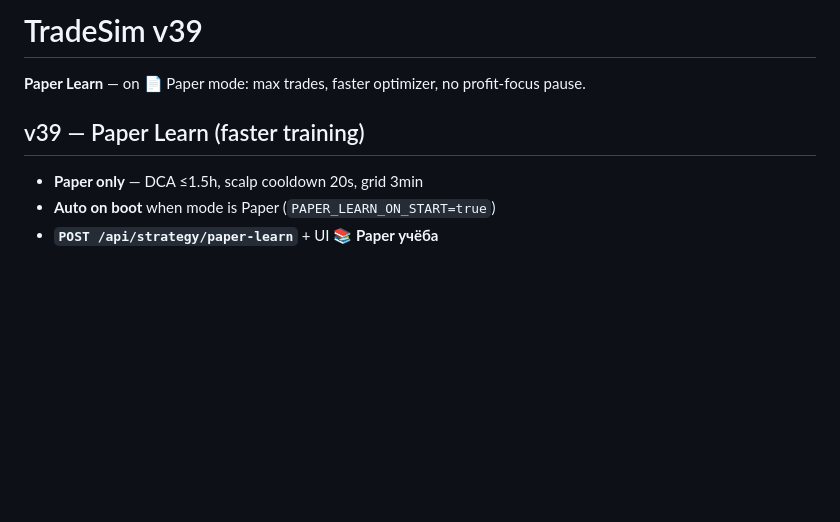
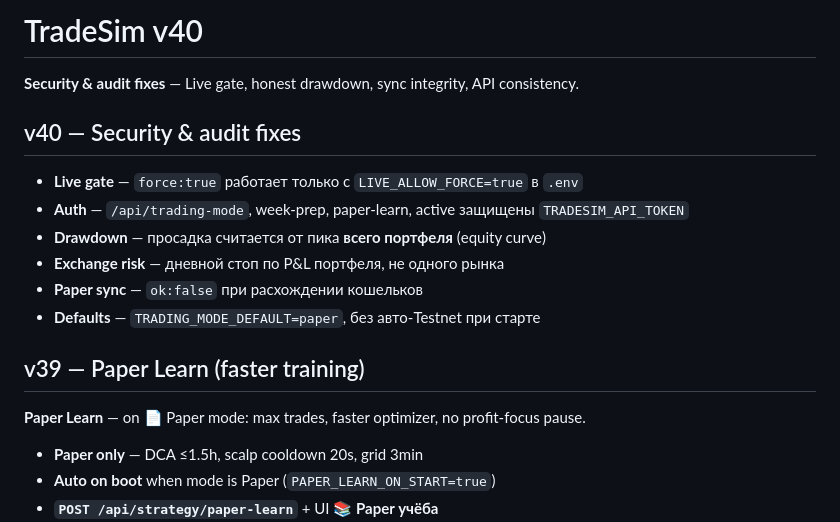
Before and after one commit to Daniel52147/DDFlatsBot, a Markdown page: TradeSim/README.md, the part around the change. GitHub-like rendering; blank space fills up the shorter version.

Commit message:
docs: README v40 section
Co-authored-by: Daniel52147 <Daniel52147@users.noreply.github.com>

```diff
--- a/TradeSim/README.md
+++ b/TradeSim/README.md
@@ -1,8 +1,19 @@
-# TradeSim v39
+# TradeSim v40
+
+**Security & audit fixes** — Live gate, honest drawdown, sync integrity, API consistency.
+
+## v40 — Security & audit fixes
+
+- **Live gate** — `force:true` работает только с `LIVE_ALLOW_FORCE=true` в `.env`
+- **Auth** — `/api/trading-mode`, week-prep, paper-learn, active защищены `TRADESIM_API_TOKEN`
+- **Drawdown** — просадка считается от пика **всего портфеля** (equity curve)
+- **Exchange risk** — дневной стоп по P&L портфеля, не одного рынка
+- **Paper sync** — `ok:false` при расхождении кошельков
+- **Defaults** — `TRADING_MODE_DEFAULT=paper`, без авто-Testnet при старте
+
+## v39 — Paper Learn (faster training)
 
 **Paper Learn** — on 📄 Paper mode: max trades, faster optimizer, no profit-focus pause.
-
-## v39 — Paper Learn (faster training)
 
 - **Paper only** — DCA ≤1.5h, scalp cooldown 20s, grid 3min
 - **Auto on boot** when mode is Paper (`PAPER_LEARN_ON_START=true`)
```
